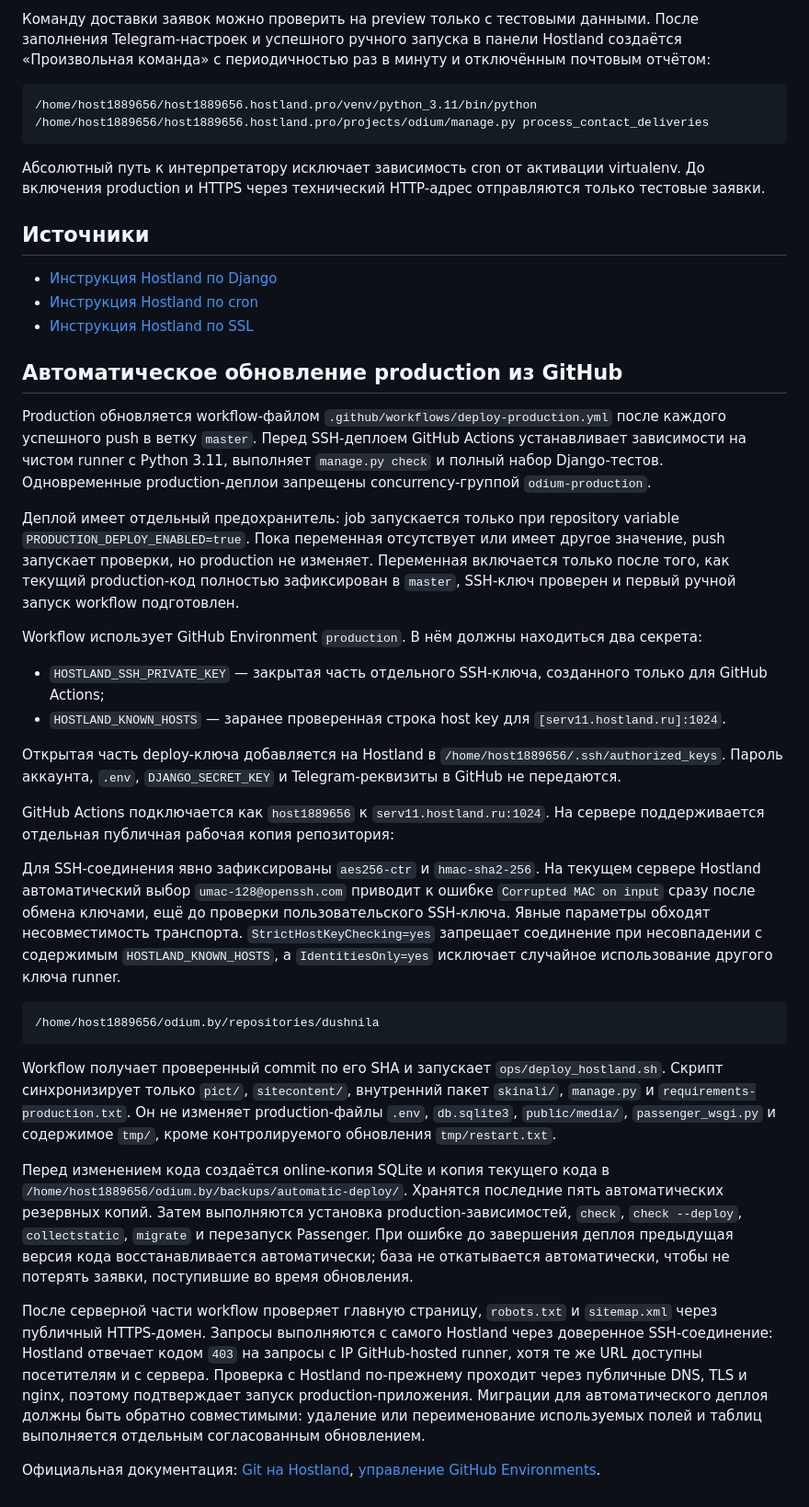
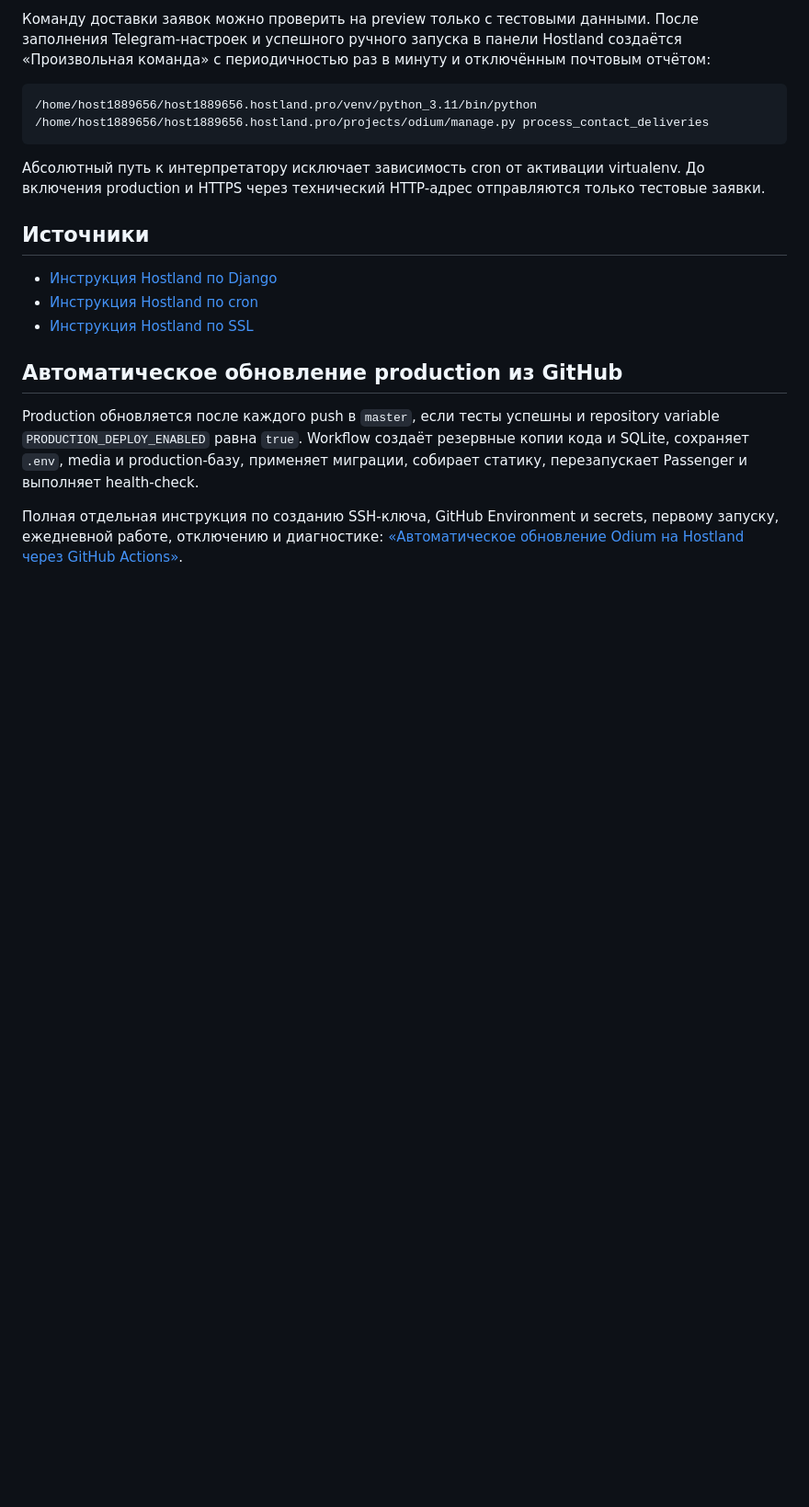
Before and after one commit to hendeman/dushnila, a Markdown page: docs/project/hostland.md, the part around the change. Shown at 92% size. GitHub-like rendering; blank space fills up the shorter version.

Commit message:
Добавить инструкцию по автодеплою через GitHub

````diff
--- a/docs/project/hostland.md
+++ b/docs/project/hostland.md
@@ -96,29 +96,6 @@ touch tmp/restart.txt
 
 ## Автоматическое обновление production из GitHub
 
-Production обновляется workflow-файлом `.github/workflows/deploy-production.yml` после каждого успешного push в ветку `master`. Перед SSH-деплоем GitHub Actions устанавливает зависимости на чистом runner с Python 3.11, выполняет `manage.py check` и полный набор Django-тестов. Одновременные production-деплои запрещены concurrency-группой `odium-production`.
+Production обновляется после каждого push в `master`, если тесты успешны и repository variable `PRODUCTION_DEPLOY_ENABLED` равна `true`. Workflow создаёт резервные копии кода и SQLite, сохраняет `.env`, media и production-базу, применяет миграции, собирает статику, перезапускает Passenger и выполняет health-check.
 
-Деплой имеет отдельный предохранитель: job запускается только при repository variable `PRODUCTION_DEPLOY_ENABLED=true`. Пока переменная отсутствует или имеет другое значение, push запускает проверки, но production не изменяет. Переменная включается только после того, как текущий production-код полностью зафиксирован в `master`, SSH-ключ проверен и первый ручной запуск workflow подготовлен.
-
-Workflow использует GitHub Environment `production`. В нём должны находиться два секрета:
-
-- `HOSTLAND_SSH_PRIVATE_KEY` — закрытая часть отдельного SSH-ключа, созданного только для GitHub Actions;
-- `HOSTLAND_KNOWN_HOSTS` — заранее проверенная строка host key для `[serv11.hostland.ru]:1024`.
-
-Открытая часть deploy-ключа добавляется на Hostland в `/home/host1889656/.ssh/authorized_keys`. Пароль аккаунта, `.env`, `DJANGO_SECRET_KEY` и Telegram-реквизиты в GitHub не передаются.
-
-GitHub Actions подключается как `host1889656` к `serv11.hostland.ru:1024`. На сервере поддерживается отдельная публичная рабочая копия репозитория:
-
-Для SSH-соединения явно зафиксированы `aes256-ctr` и `hmac-sha2-256`. На текущем сервере Hostland автоматический выбор `umac-128@openssh.com` приводит к ошибке `Corrupted MAC on input` сразу после обмена ключами, ещё до проверки пользовательского SSH-ключа. Явные параметры обходят несовместимость транспорта. `StrictHostKeyChecking=yes` запрещает соединение при несовпадении с содержимым `HOSTLAND_KNOWN_HOSTS`, а `IdentitiesOnly=yes` исключает случайное использование другого ключа runner.
-
-```text
-/home/host1889656/odium.by/repositories/dushnila
-```
-
-Workflow получает проверенный commit по его SHA и запускает `ops/deploy_hostland.sh`. Скрипт синхронизирует только `pict/`, `sitecontent/`, внутренний пакет `skinali/`, `manage.py` и `requirements-production.txt`. Он не изменяет production-файлы `.env`, `db.sqlite3`, `public/media/`, `passenger_wsgi.py` и содержимое `tmp/`, кроме контролируемого обновления `tmp/restart.txt`.
-
-Перед изменением кода создаётся online-копия SQLite и копия текущего кода в `/home/host1889656/odium.by/backups/automatic-deploy/`. Хранятся последние пять автоматических резервных копий. Затем выполняются установка production-зависимостей, `check`, `check --deploy`, `collectstatic`, `migrate` и перезапуск Passenger. При ошибке до завершения деплоя предыдущая версия кода восстанавливается автоматически; база не откатывается автоматически, чтобы не потерять заявки, поступившие во время обновления.
-
-После серверной части workflow проверяет главную страницу, `robots.txt` и `sitemap.xml` через публичный HTTPS-домен. Запросы выполняются с самого Hostland через доверенное SSH-соединение: Hostland отвечает кодом `403` на запросы с IP GitHub-hosted runner, хотя те же URL доступны посетителям и с сервера. Проверка с Hostland по-прежнему проходит через публичные DNS, TLS и nginx, поэтому подтверждает запуск production-приложения. Миграции для автоматического деплоя должны быть обратно совместимыми: удаление или переименование используемых полей и таблиц выполняется отдельным согласованным обновлением.
-
-Официальная документация: [Git на Hostland](https://www.hostland.ru/ru/docs/useful/sistema-kontrolya-versiy-git), [управление GitHub Environments](https://docs.github.com/en/actions/how-tos/deploy/configure-and-manage-deployments/manage-environments).
+Полная отдельная инструкция по созданию SSH-ключа, GitHub Environment и secrets, первому запуску, ежедневной работе, отключению и диагностике: [«Автоматическое обновление Odium на Hostland через GitHub Actions»](github-actions-hostland.md).
````
Also changed, not shown: AGENTS.md (+1 -0 lines), docs/project/github-actions-hostland.md (added, +385 -0 lines).
